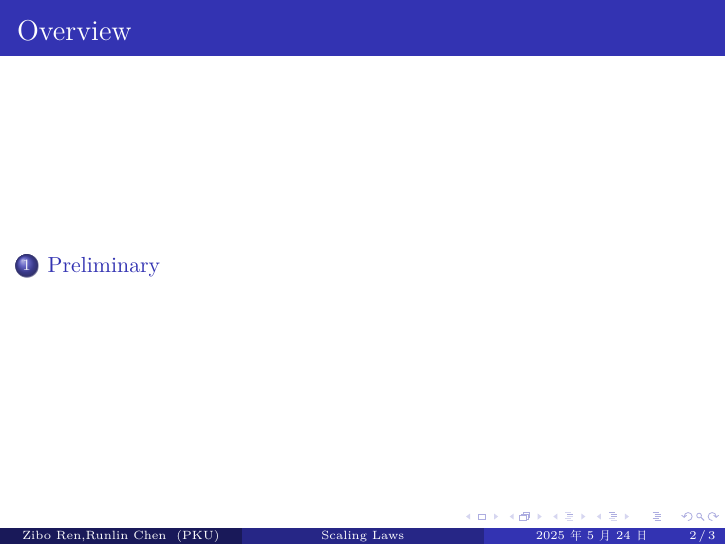
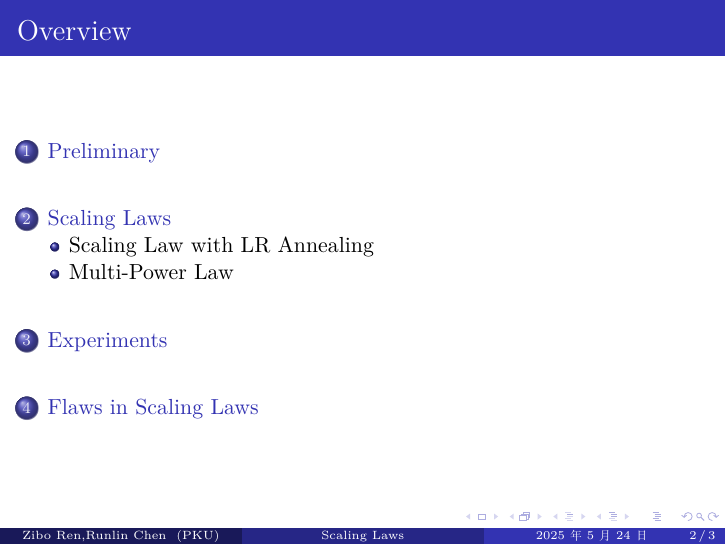
Before and after one commit to 0Ishtar0/explore-scaling-law, LaTeX slides (report/report.tex): page 2 of 3. Compiled offline with XeLaTeX.

Commit message:
[feat] init report

```diff
--- a/report/report.tex
+++ b/report/report.tex
@@ -56,6 +56,19 @@
 
     \section{Preliminary}\label{sec:preliminary}
 
+
+    \section{Scaling Laws}\label{sec:scalinglaws}
+
+    \subsection{Scaling Law with LR Annealing}\label{subsec:LRA}
+
+    \subsection{Multi-Power Law}\label{subsec:MPL}
+
+
+    \section{Experiments}\label{sec:experiments}
+
+
+    \section{Flaws in Scaling Laws}\label{sec:flaws}
+
     \begin{frame}
 
     \end{frame}
```
